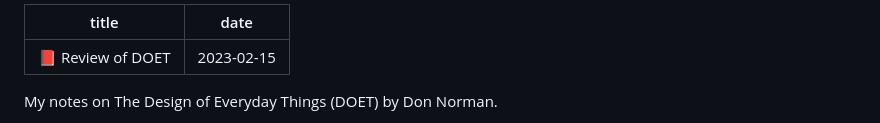
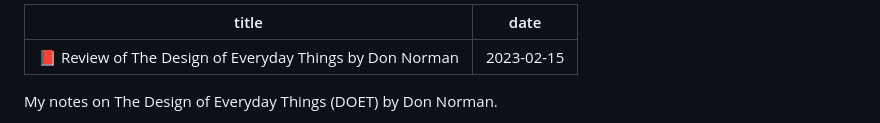
Before and after one commit to adnjoo/portfolio-website, a Markdown page: posts/doet-review.md, the part around the change. GitHub-like rendering.

Commit message:
copy: add authors to blog titles

```diff
--- a/posts/doet-review.md
+++ b/posts/doet-review.md
@@ -1,5 +1,5 @@
 ---
-title: '📕 Review of DOET'
+title: '📕 Review of The Design of Everyday Things by Don Norman'
 date: '2023-02-15'
 ---
 
```
Also changed, not shown: posts/atomic-habits-review.md (+1 -1 lines).
